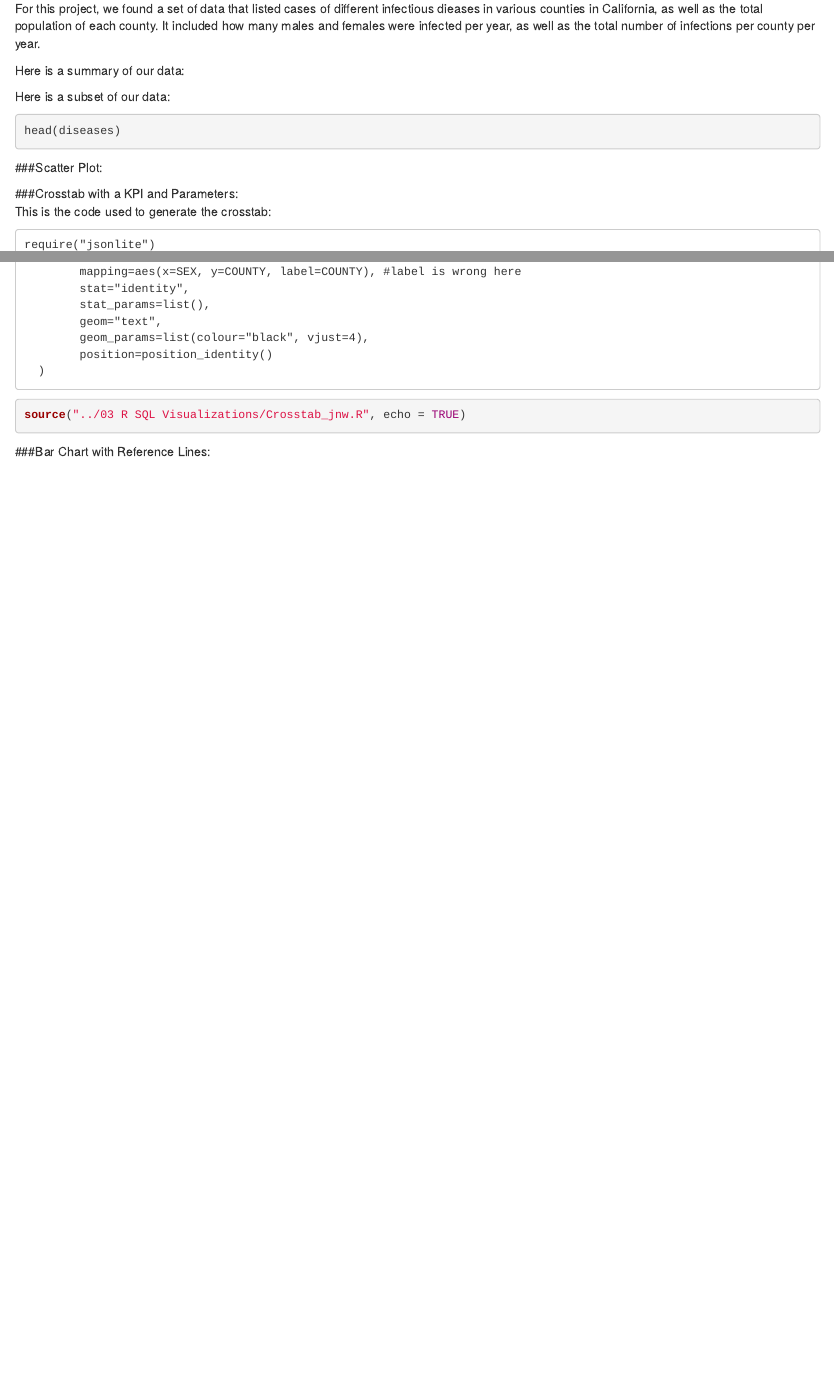
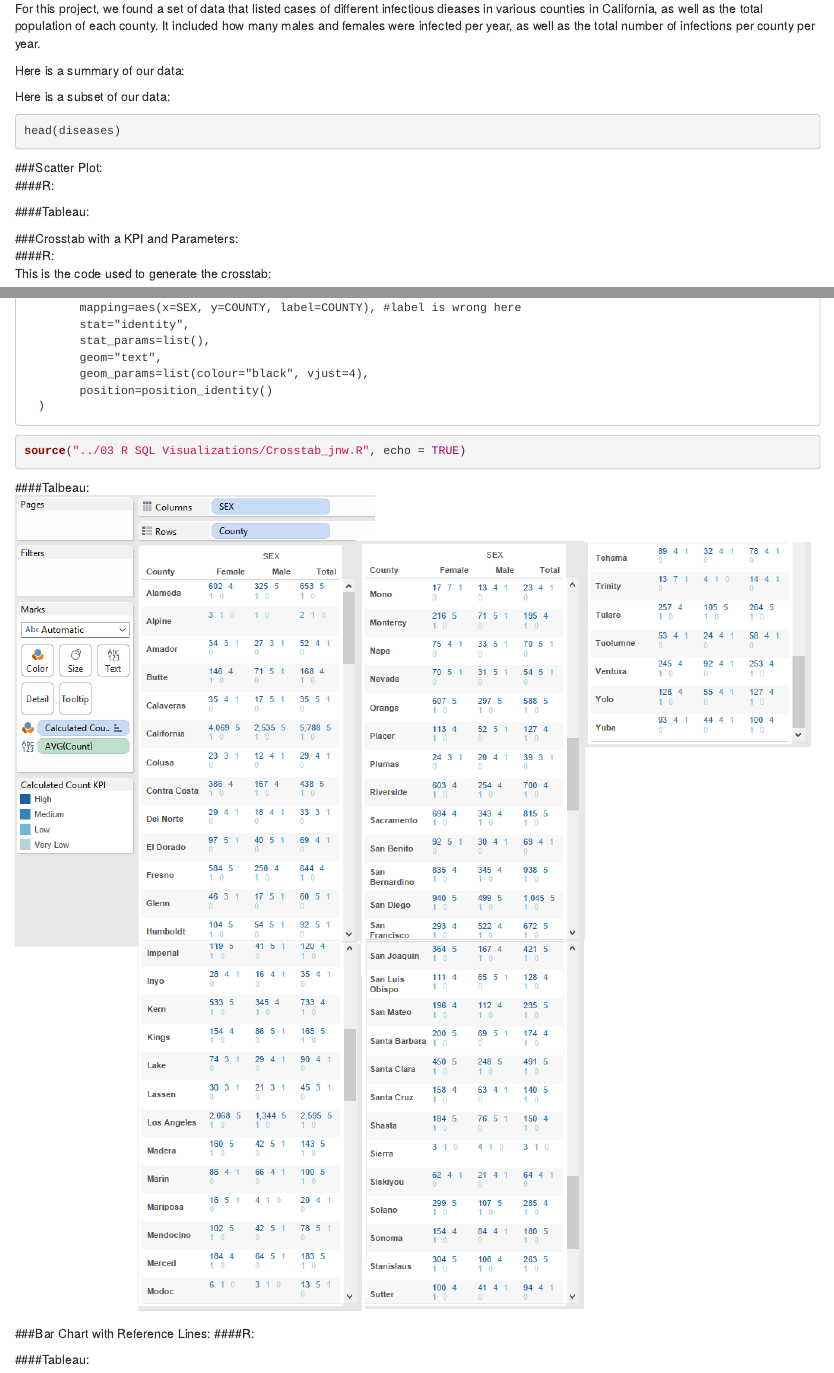
Before and after one commit to jennawebb117/DV_TProject1, an R Markdown document (00 Doc/InfectiousDiseases.Rmd): the page in a window 1100 px wide, from 130 px down, and a second part further down, joined at a grey line. Rendered offline with R 4.5, knitr and Pandoc, with nearby package versions; the code chunks are not run, so their results and figures are left out.

Commit message:
Added Tableau stuff to .Rmd

````diff
--- a/00 Doc/InfectiousDiseases.Rmd
+++ b/00 Doc/InfectiousDiseases.Rmd
@@ -21,8 +21,12 @@ head(diseases)
 ```
 
 ###Scatter Plot:
+####R:
+
+####Tableau:
 
 ###Crosstab with a KPI and Parameters:
+####R:
 This is the code used to generate the crosstab:
 ```
 require("jsonlite")
@@ -77,4 +81,10 @@ ggplot() +
 source("../03 R SQL Visualizations/Crosstab_jnw.R", echo = TRUE)
 ```
 
+####Talbeau:
+![](../02 Tableau/Tableau_Crosstab_jnw.png)
+
 ###Bar Chart with Reference Lines:
+####R:
+
+####Tableau:
````
Also changed, not shown: 00 Doc/InfectiousDiseases.html, 02 Tableau/Tableau_Crosstab_jnw.png (added).
